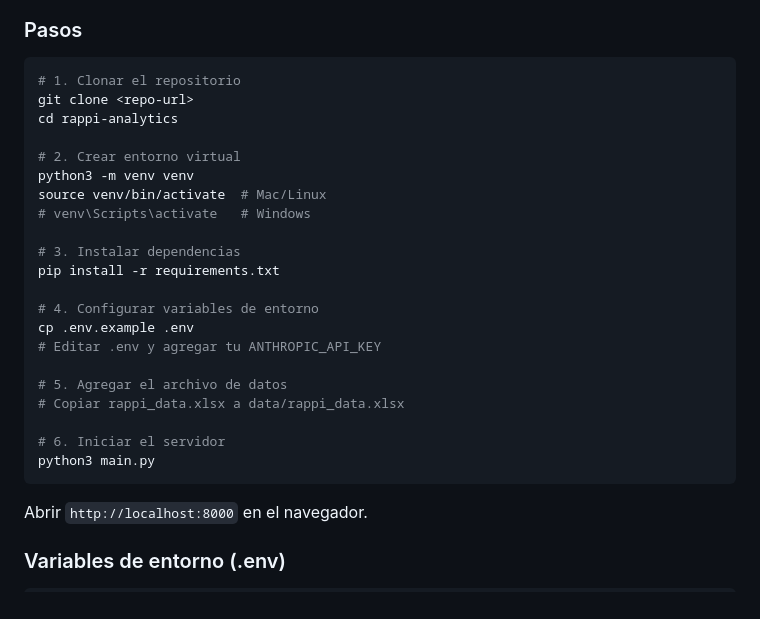
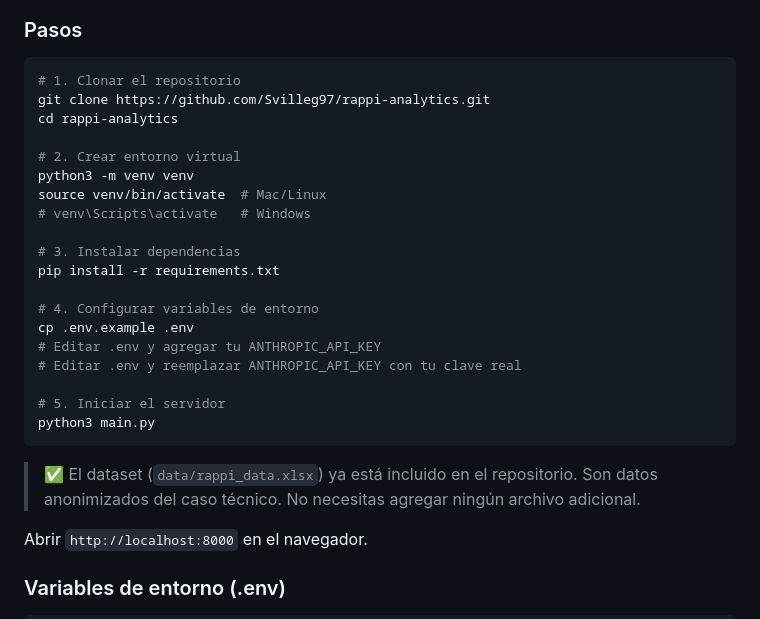
Before and after one commit to Svilleg97/rappi-analytics, a Markdown page: README.md, the part around the change. Rendered like a GitHub page.

Commit message:
docs: update setup instructions - dataset included in repo

````diff
--- a/README.md
+++ b/README.md
@@ -113,7 +113,7 @@ rappi-analytics/
 
 ```bash
 # 1. Clonar el repositorio
-git clone <repo-url>
+git clone https://github.com/Svilleg97/rappi-analytics.git
 cd rappi-analytics
 
 # 2. Crear entorno virtual
@@ -127,13 +127,14 @@ pip install -r requirements.txt
 # 4. Configurar variables de entorno
 cp .env.example .env
 # Editar .env y agregar tu ANTHROPIC_API_KEY
+# Editar .env y reemplazar ANTHROPIC_API_KEY con tu clave real
 
-# 5. Agregar el archivo de datos
-# Copiar rappi_data.xlsx a data/rappi_data.xlsx
-
-# 6. Iniciar el servidor
+# 5. Iniciar el servidor
 python3 main.py
 ```
+
+> ✅ El dataset (`data/rappi_data.xlsx`) ya está incluido en el repositorio.
+> Son datos anonimizados del caso técnico. No necesitas agregar ningún archivo adicional.
 
 Abrir `http://localhost:8000` en el navegador.
 
````
